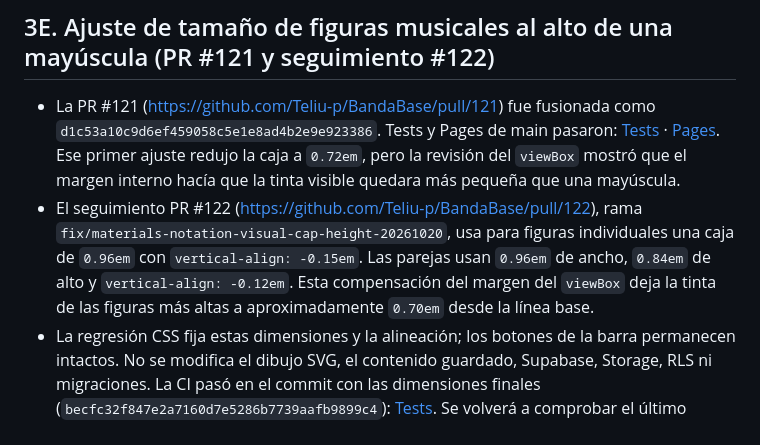
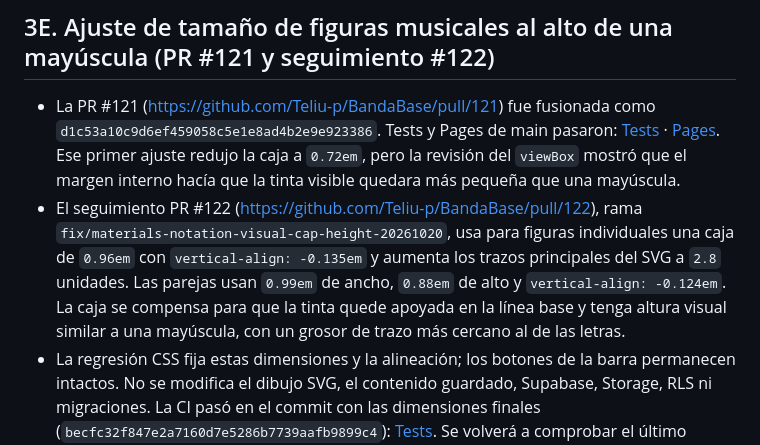
Before and after one commit to Teliu-p/BandaBase, a Markdown page: docs/current-state.md, the part around the change. GitHub-like rendering.

Commit message:
docs(state): describe baseline and stroke calibration

```diff
--- a/docs/current-state.md
+++ b/docs/current-state.md
@@ -70,7 +70,7 @@ Este documento es una fotografía. Revalidar PR, CI, esquema y advertencias ante
 ## 3E. Ajuste de tamaño de figuras musicales al alto de una mayúscula (PR #121 y seguimiento #122)
 
 - La PR #121 (https://github.com/Teliu-p/BandaBase/pull/121) fue fusionada como `d1c53a10c9d6ef459058c5e1e8ad4b2e9e923386`. Tests y Pages de main pasaron: [Tests](https://github.com/Teliu-p/BandaBase/actions/runs/39444107185) · [Pages](https://github.com/Teliu-p/BandaBase/actions/runs/39444106008). Ese primer ajuste redujo la caja a `0.72em`, pero la revisión del `viewBox` mostró que el margen interno hacía que la tinta visible quedara más pequeña que una mayúscula.
-- El seguimiento PR #122 (https://github.com/Teliu-p/BandaBase/pull/122), rama `fix/materials-notation-visual-cap-height-20261020`, usa para figuras individuales una caja de `0.96em` con `vertical-align: -0.15em`. Las parejas usan `0.96em` de ancho, `0.84em` de alto y `vertical-align: -0.12em`. Esta compensación del margen del `viewBox` deja la tinta de las figuras más altas a aproximadamente `0.70em` desde la línea base.
+- El seguimiento PR #122 (https://github.com/Teliu-p/BandaBase/pull/122), rama `fix/materials-notation-visual-cap-height-20261020`, usa para figuras individuales una caja de `0.96em` con `vertical-align: -0.135em` y aumenta los trazos principales del SVG a `2.8` unidades. Las parejas usan `0.99em` de ancho, `0.88em` de alto y `vertical-align: -0.124em`. La caja se compensa para que la tinta quede apoyada en la línea base y tenga altura visual similar a una mayúscula, con un grosor de trazo más cercano al de las letras.
 - La regresión CSS fija estas dimensiones y la alineación; los botones de la barra permanecen intactos. No se modifica el dibujo SVG, el contenido guardado, Supabase, Storage, RLS ni migraciones. La CI pasó en el commit con las dimensiones finales (`becfc32f847e2a7160d7e5286b7739aafb9899c4`): [Tests](https://github.com/Teliu-p/BandaBase/actions/runs/39445031361). Se volverá a comprobar el último commit tras esta actualización documental; la inspección visual manual sigue pendiente.
 
 ## 4. Incidente de guardado de Materiales con audios
```
